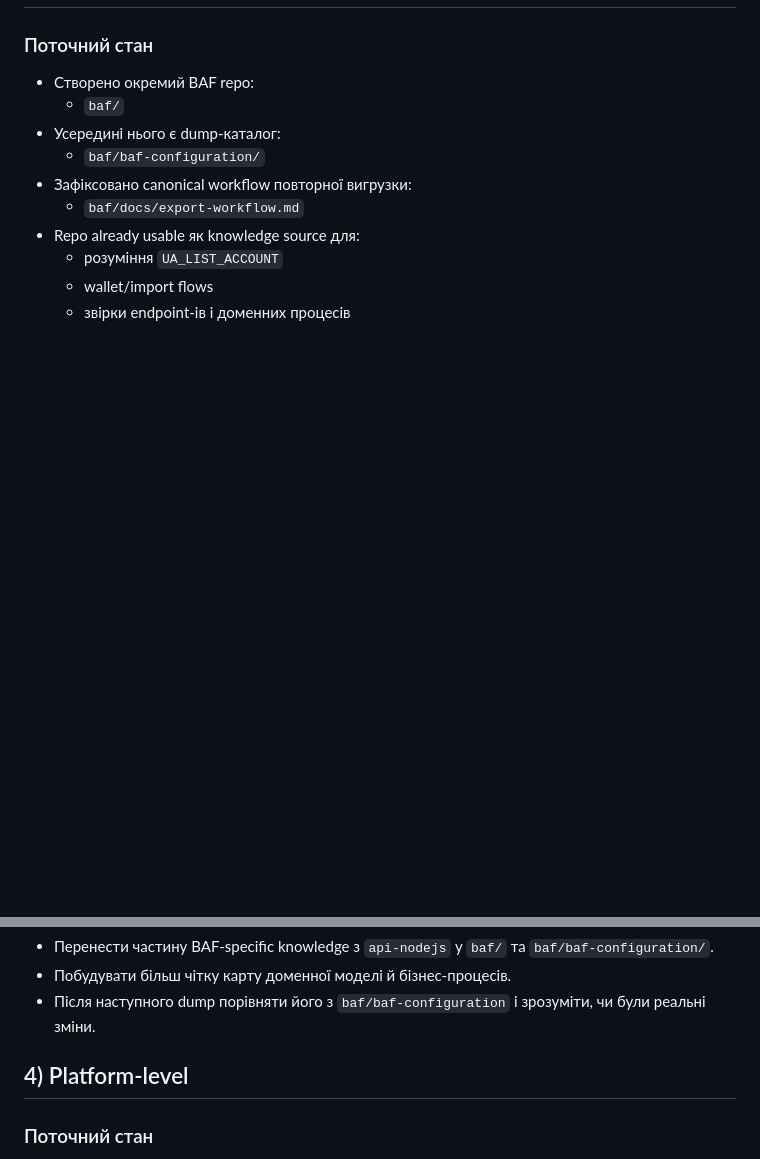
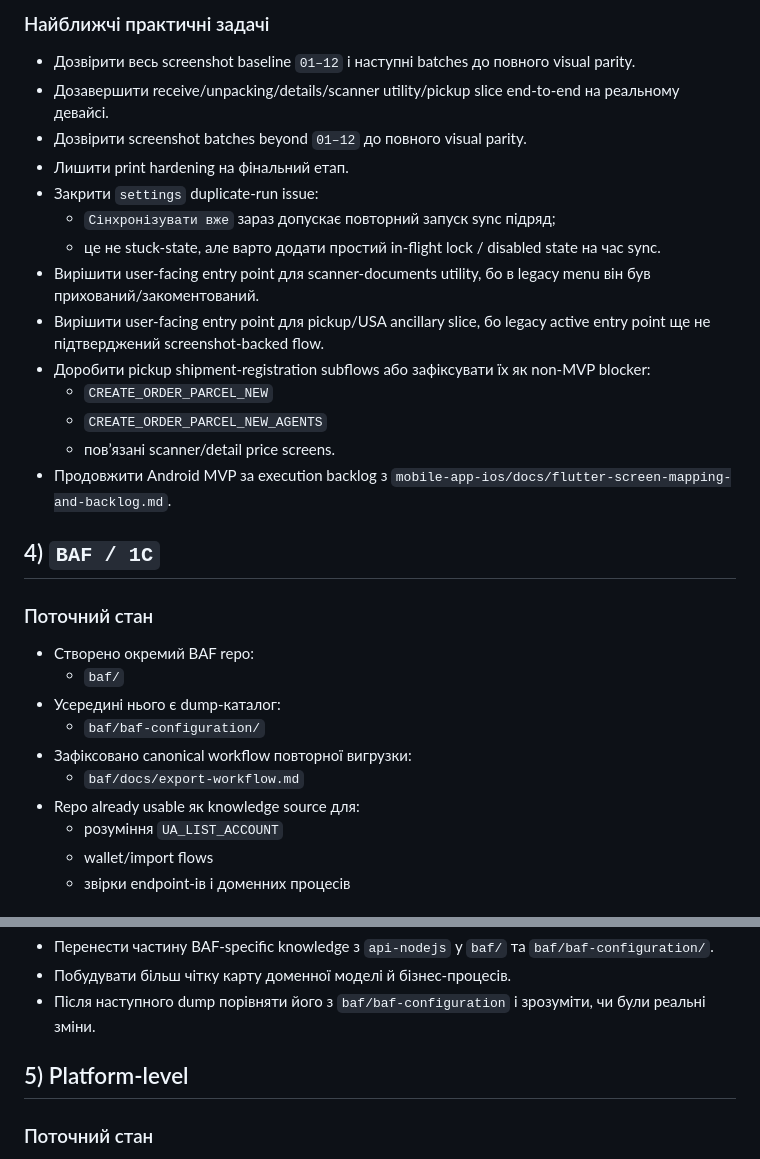
Before and after one commit to RomanKuzyk/logistica, a Markdown page: docs/current-workstreams.md, 2 parts joined by grey strips. Drawn GitHub-style; blank space fills up the shorter version.

Commit message:
[docs] add settings sync duplicate-run todo

```diff
--- a/docs/current-workstreams.md
+++ b/docs/current-workstreams.md
@@ -48,3 +138,20 @@
+### Найближчі практичні задачі
+- Дозвірити весь screenshot baseline `01–12` і наступні batches до повного visual parity.
+- Дозавершити receive/unpacking/details/scanner utility/pickup slice end-to-end на реальному девайсі.
+- Дозвірити screenshot batches beyond `01–12` до повного visual parity.
+- Лишити print hardening на фінальний етап.
+- Закрити `settings` duplicate-run issue:
+  - `Сінхронізувати вже` зараз допускає повторний запуск sync підряд;
+  - це не stuck-state, але варто додати простий in-flight lock / disabled state на час sync.
+- Вирішити user-facing entry point для scanner-documents utility, бо в legacy menu він був прихований/закоментований.
+- Вирішити user-facing entry point для pickup/USA ancillary slice, бо legacy active entry point ще не підтверджений screenshot-backed flow.
+- Доробити pickup shipment-registration subflows або зафіксувати їх як non-MVP blocker:
+  - `CREATE_ORDER_PARCEL_NEW`
+  - `CREATE_ORDER_PARCEL_NEW_AGENTS`
+  - повʼязані scanner/detail price screens.
+- Продовжити Android MVP за execution backlog з `mobile-app-ios/docs/flutter-screen-mapping-and-backlog.md`.
+
+## 4) `BAF / 1C`
 
 ### Поточний стан
 - Створено окремий BAF repo:
@@ -63,7 +170,7 @@
 - Побудувати більш чітку карту доменної моделі й бізнес-процесів.
 - Після наступного dump порівняти його з `baf/baf-configuration` і зрозуміти, чи були реальні зміни.
 
-## 4) Platform-level
+## 5) Platform-level
 
 ### Поточний стан
 - Workspace уже має root-level:
```
Also changed, not shown: other parts of docs/current-workstreams.md (+91 -1 lines).
